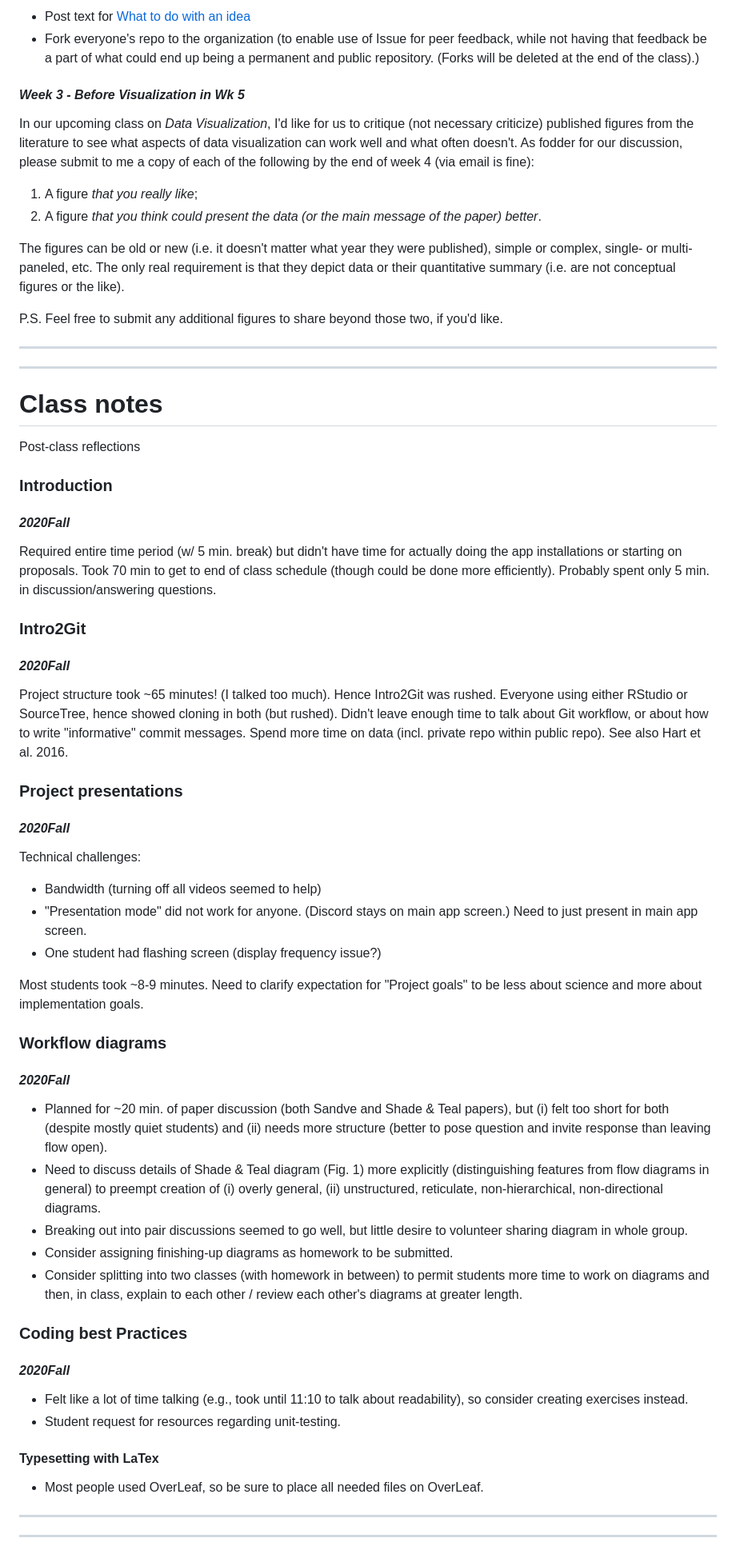
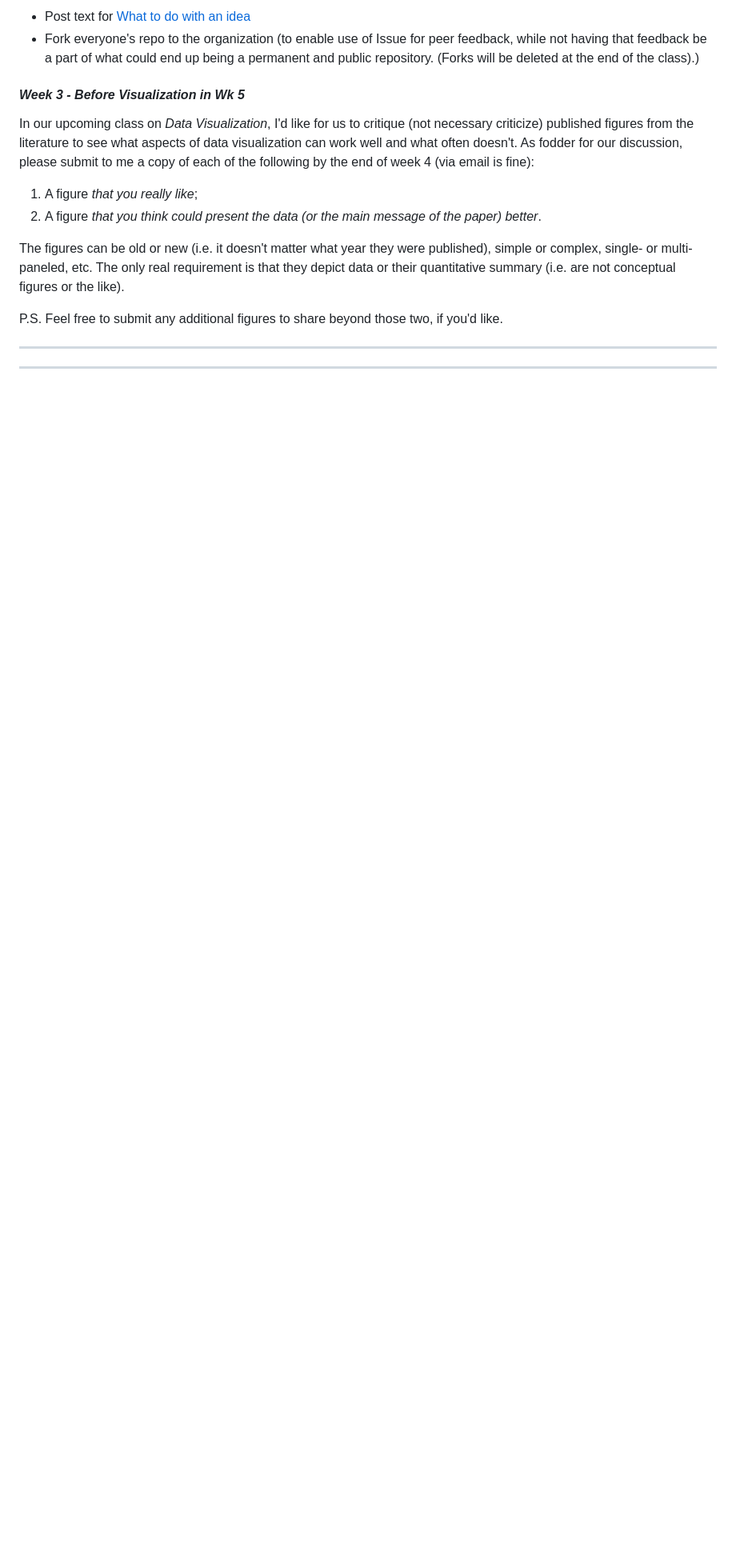
Before and after one commit to analyticalworkflows/TeachingMaterials, a Markdown page: admin/README.md, the part around the change printed below. Shown: that part at 80% size. GitHub-like rendering; blank space fills up the shorter version.

Commit message:
Update Admin README

```diff
--- a/admin/README.md
+++ b/admin/README.md
@@ -95,50 +96,3 @@ P.S. Feel free to submit any additional figures to share beyond those two, if yo
 
 ***
 ***
-
-# Class notes
-Post-class reflections
-
-### Introduction
-#### _2020Fall_
-Required entire time period (w/ 5 min. break) but didn't have time for actually doing the app installations or starting on proposals.
-Took 70 min to get to end of class schedule (though could be done more efficiently).
-Probably spent only 5 min. in discussion/answering questions.
-
-
-### Intro2Git
-#### _2020Fall_
-Project structure took ~65 minutes! (I talked too much). Hence Intro2Git was rushed.
-Everyone using either RStudio or SourceTree, hence showed cloning in both (but rushed).
-Didn't leave enough time to talk about Git workflow, or about how to write "informative" commit messages.
-Spend more time on data (incl. private repo within public repo).
-See also Hart et al. 2016.
-
-### Project presentations
-#### _2020Fall_
-Technical challenges:
- - Bandwidth (turning off all videos seemed to help)
- - "Presentation mode" did not work for anyone.  (Discord stays on main app screen.)  Need to just present in main app screen.
- - One student had flashing screen (display frequency issue?)
-
-Most students took ~8-9 minutes.
-Need to clarify expectation for "Project goals" to be less about science and more about implementation goals.
-
-### Workflow diagrams
-#### _2020Fall_
-- Planned for ~20 min. of paper discussion (both Sandve and Shade & Teal papers), but (i) felt too short for both (despite mostly quiet students) and (ii) needs more structure (better to pose question and invite response than leaving flow open).
-- Need to discuss details of Shade & Teal diagram (Fig. 1) more explicitly (distinguishing features from flow diagrams in general) to preempt creation of (i) overly general, (ii) unstructured, reticulate, non-hierarchical, non-directional diagrams.
-- Breaking out into pair discussions seemed to go well, but little desire to volunteer sharing diagram in whole group.
-- Consider assigning finishing-up diagrams as homework to be submitted.
-- Consider splitting into two classes (with homework in between) to permit students more time to work on diagrams and then, in class, explain to each other / review each other's diagrams at greater length.
-
-### Coding best Practices
-#### _2020Fall_
-- Felt like a lot of time talking (e.g., took until 11:10 to talk about readability), so consider creating exercises instead.
-- Student request for resources regarding unit-testing.
-
-####  Typesetting with LaTex
-- Most people used OverLeaf, so be sure to place all needed files on OverLeaf.
-
-***
-***
```
Also changed, not shown: other parts of admin/README.md (+18 -17 lines).
